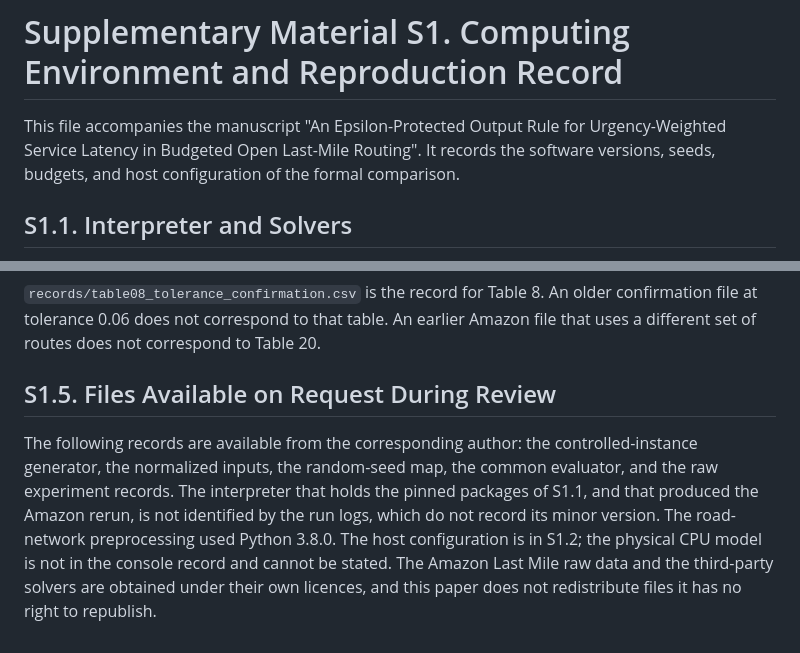
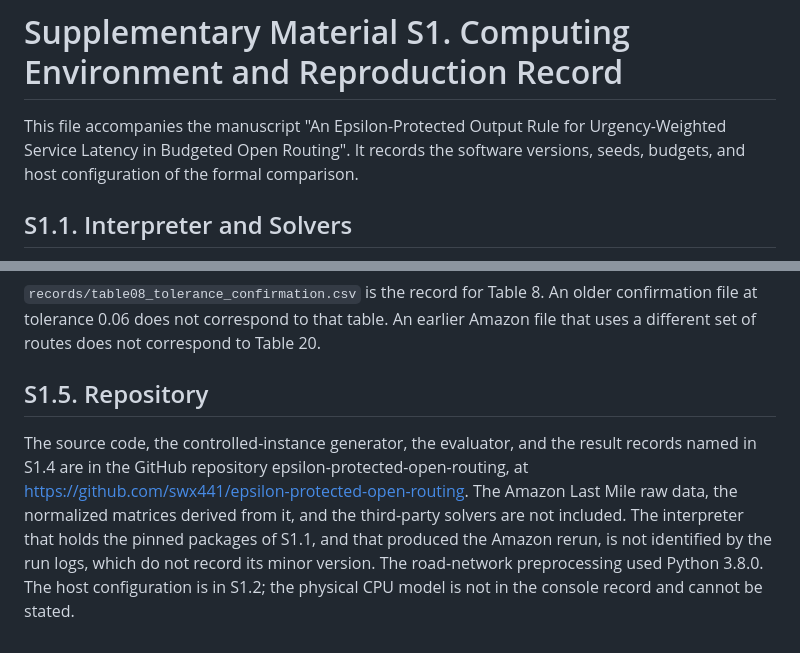
Before and after one commit to swx441/epsilon-protected-open-routing, a Markdown page: supplementary/S1_computing_environment.md, 2 parts joined by grey strips. Drawn GitHub-style.

```diff
--- a/supplementary/S1_computing_environment.md
+++ b/supplementary/S1_computing_environment.md
@@ -1,6 +1,6 @@
 # Supplementary Material S1. Computing Environment and Reproduction Record
 
-This file accompanies the manuscript "An Epsilon-Protected Output Rule for Urgency-Weighted Service Latency in Budgeted Open Last-Mile Routing". It records the software versions, seeds, budgets, and host configuration of the formal comparison.
+This file accompanies the manuscript "An Epsilon-Protected Output Rule for Urgency-Weighted Service Latency in Budgeted Open Routing". It records the software versions, seeds, budgets, and host configuration of the formal comparison.
 
 ## S1.1. Interpreter and Solvers
 
@@ -77,6 +77,6 @@ Distance is the shortest path on the OpenStreetMap driving network, downloaded t
 
 `records/table08_tolerance_confirmation.csv` is the record for Table 8. An older confirmation file at tolerance 0.06 does not correspond to that table. An earlier Amazon file that uses a different set of routes does not correspond to Table 20.
 
-## S1.5. Files Available on Request During Review
+## S1.5. Repository
 
-The following records are available from the corresponding author: the controlled-instance generator, the normalized inputs, the random-seed map, the common evaluator, and the raw experiment records. The interpreter that holds the pinned packages of S1.1, and that produced the Amazon rerun, is not identified by the run logs, which do not record its minor version. The road-network preprocessing used Python 3.8.0. The host configuration is in S1.2; the physical CPU model is not in the console record and cannot be stated. The Amazon Last Mile raw data and the third-party solvers are obtained under their own licences, and this paper does not redistribute files it has no right to republish.
+The source code, the controlled-instance generator, the evaluator, and the result records named in S1.4 are in the GitHub repository epsilon-protected-open-routing, at https://github.com/swx441/epsilon-protected-open-routing. The Amazon Last Mile raw data, the normalized matrices derived from it, and the third-party solvers are not included. The interpreter that holds the pinned packages of S1.1, and that produced the Amazon rerun, is not identified by the run logs, which do not record its minor version. The road-network preprocessing used Python 3.8.0. The host configuration is in S1.2; the physical CPU model is not in the console record and cannot be stated.
```
